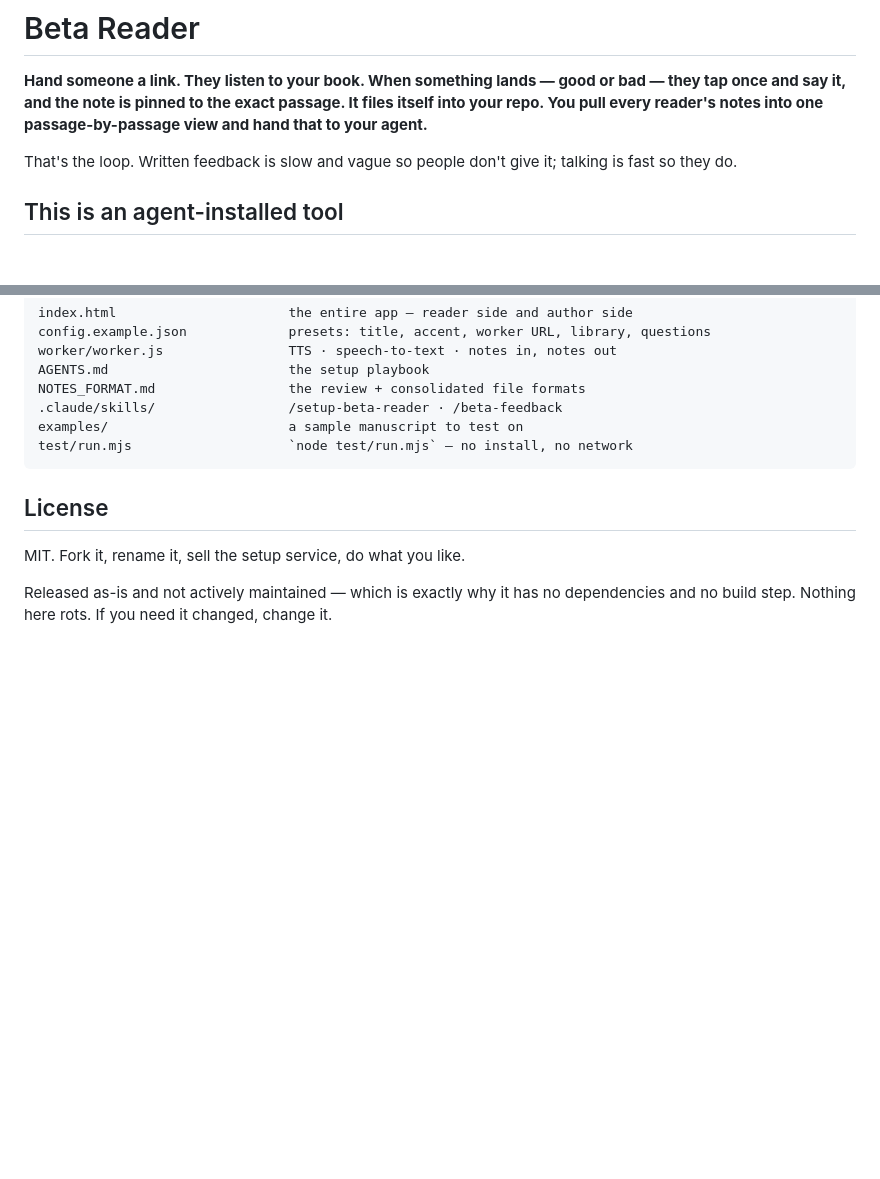
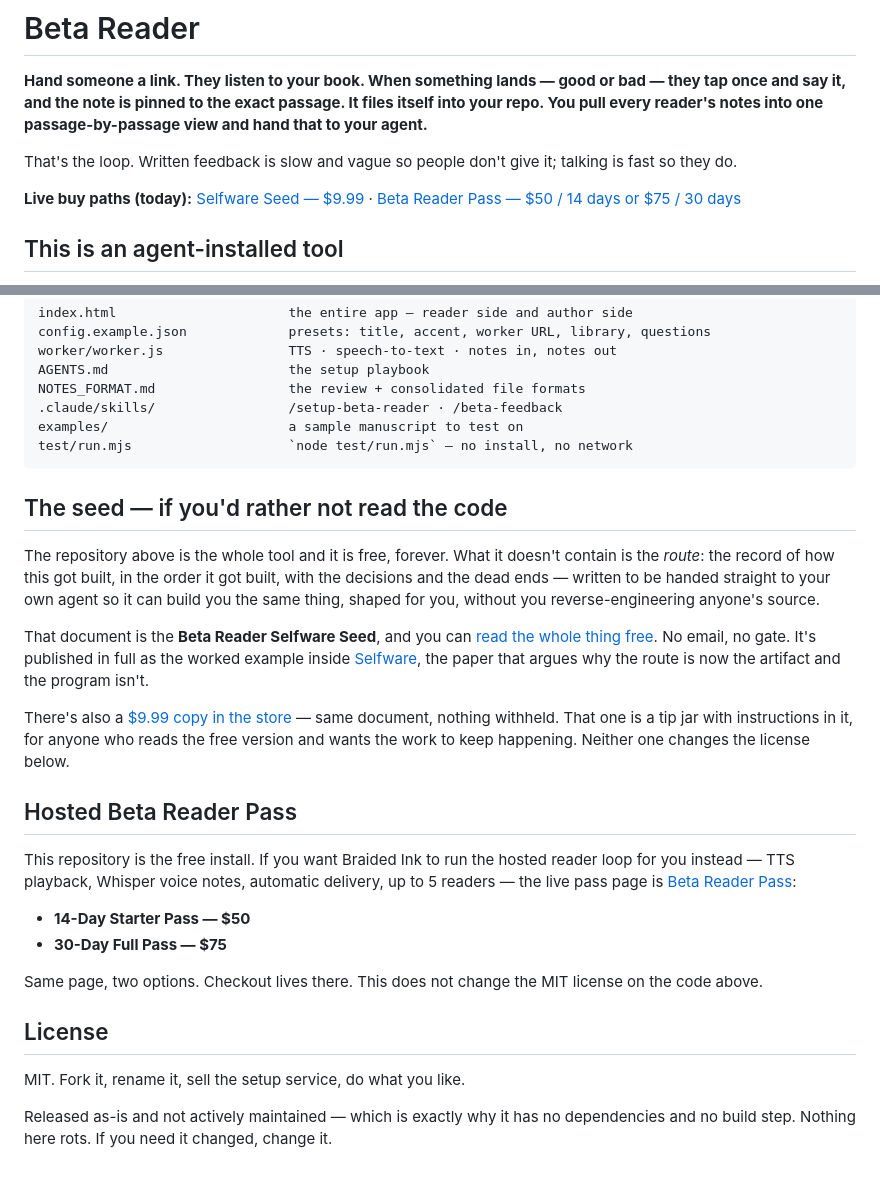
Before and after one commit to TheFortThatHolds/beta, a Markdown page: README.md, 2 parts joined by grey strips. Drawn GitHub-style; blank space fills up the shorter version.

Commit message:
README: put Seed and Pass buy paths on the public landing
Default-branch change to main is blocked (403). Land the live Seed $9.99 Stripe link and Beta Reader Pass $50/14d $75/30d CTAs on the branch strangers actually see.

````diff
--- a/README.md
+++ b/README.md
@@ -7,6 +7,8 @@ your agent.**
 
 That's the loop. Written feedback is slow and vague so people don't give it; talking is fast
 so they do.
+
+**Live buy paths (today):** [Selfware Seed — $9.99](https://buy.stripe.com/9B63co9u8aNE4hGceSew81j) · [Beta Reader Pass — $50 / 14 days or $75 / 30 days](https://thefortthatholds.xyz/braided-ink-beta-pass)
 
 ## This is an agent-installed tool
 
@@ -89,6 +91,36 @@ examples/                       a sample manuscript to test on
 test/run.mjs                    `node test/run.mjs` — no install, no network
 ```
 
+## The seed — if you'd rather not read the code
+
+The repository above is the whole tool and it is free, forever. What it doesn't contain is the
+*route*: the record of how this got built, in the order it got built, with the decisions and
+the dead ends — written to be handed straight to your own agent so it can build you the same
+thing, shaped for you, without you reverse-engineering anyone's source.
+
+That document is the **Beta Reader Selfware Seed**, and you can
+[read the whole thing free](https://papers.thefortthatholds.com/selfware/beta-reader-selfware-seed).
+No email, no gate. It's published in full as the worked example inside
+[Selfware](https://papers.thefortthatholds.com/selfware), the paper that argues why the route
+is now the artifact and the program isn't.
+
+There's also a [$9.99 copy in the store](https://buy.stripe.com/9B63co9u8aNE4hGceSew81j) — same
+document, nothing withheld. That one is a tip jar with instructions in it, for anyone who reads
+the free version and wants the work to keep happening. Neither one changes the license below.
+
+## Hosted Beta Reader Pass
+
+This repository is the free install. If you want Braided Ink to run the hosted
+reader loop for you instead — TTS playback, Whisper voice notes, automatic
+delivery, up to 5 readers — the live pass page is
+[Beta Reader Pass](https://thefortthatholds.xyz/braided-ink-beta-pass):
+
+- **14-Day Starter Pass — $50**
+- **30-Day Full Pass — $75**
+
+Same page, two options. Checkout lives there. This does not change the MIT
+license on the code above.
+
 ## License
 
 MIT. Fork it, rename it, sell the setup service, do what you like.
````
